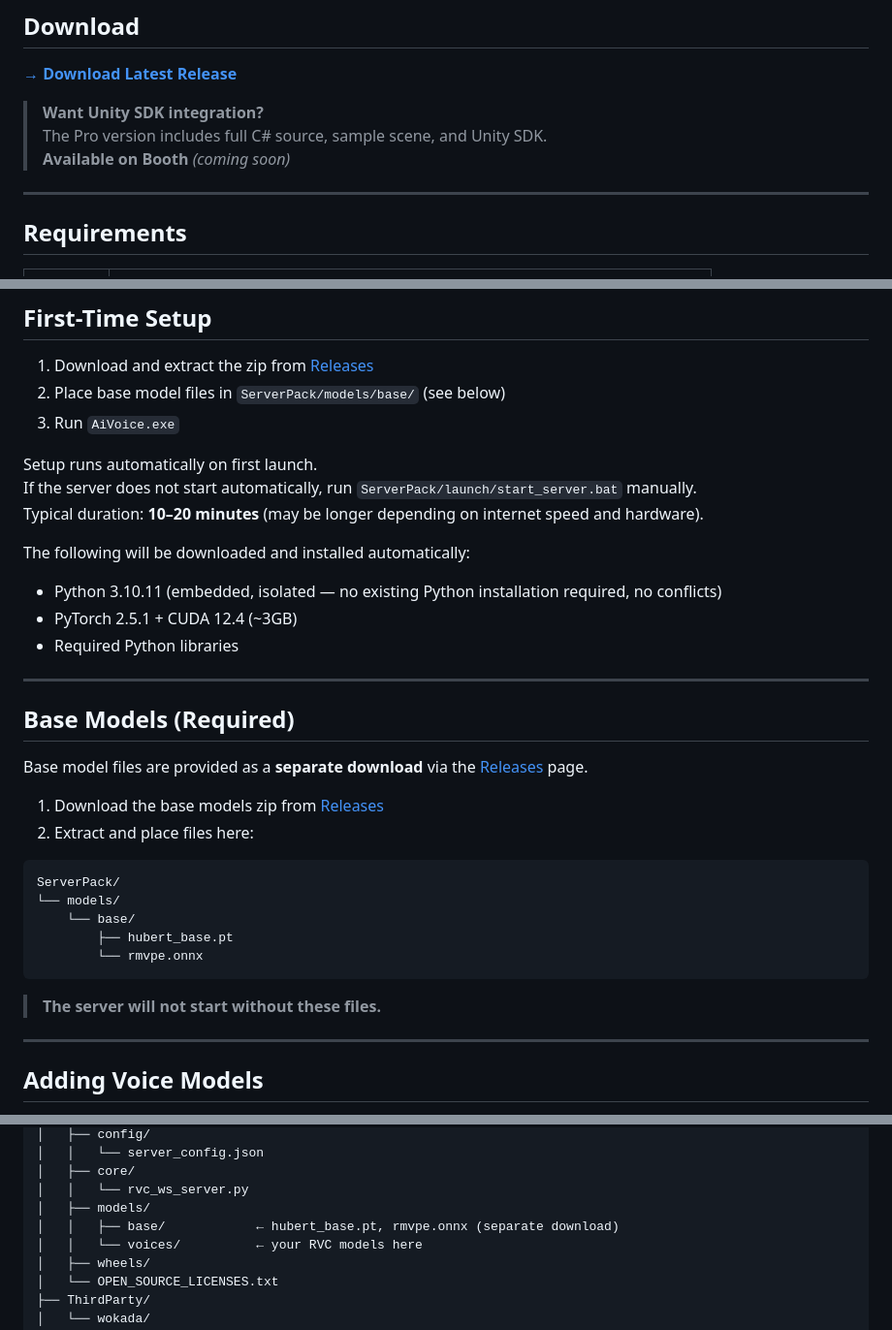
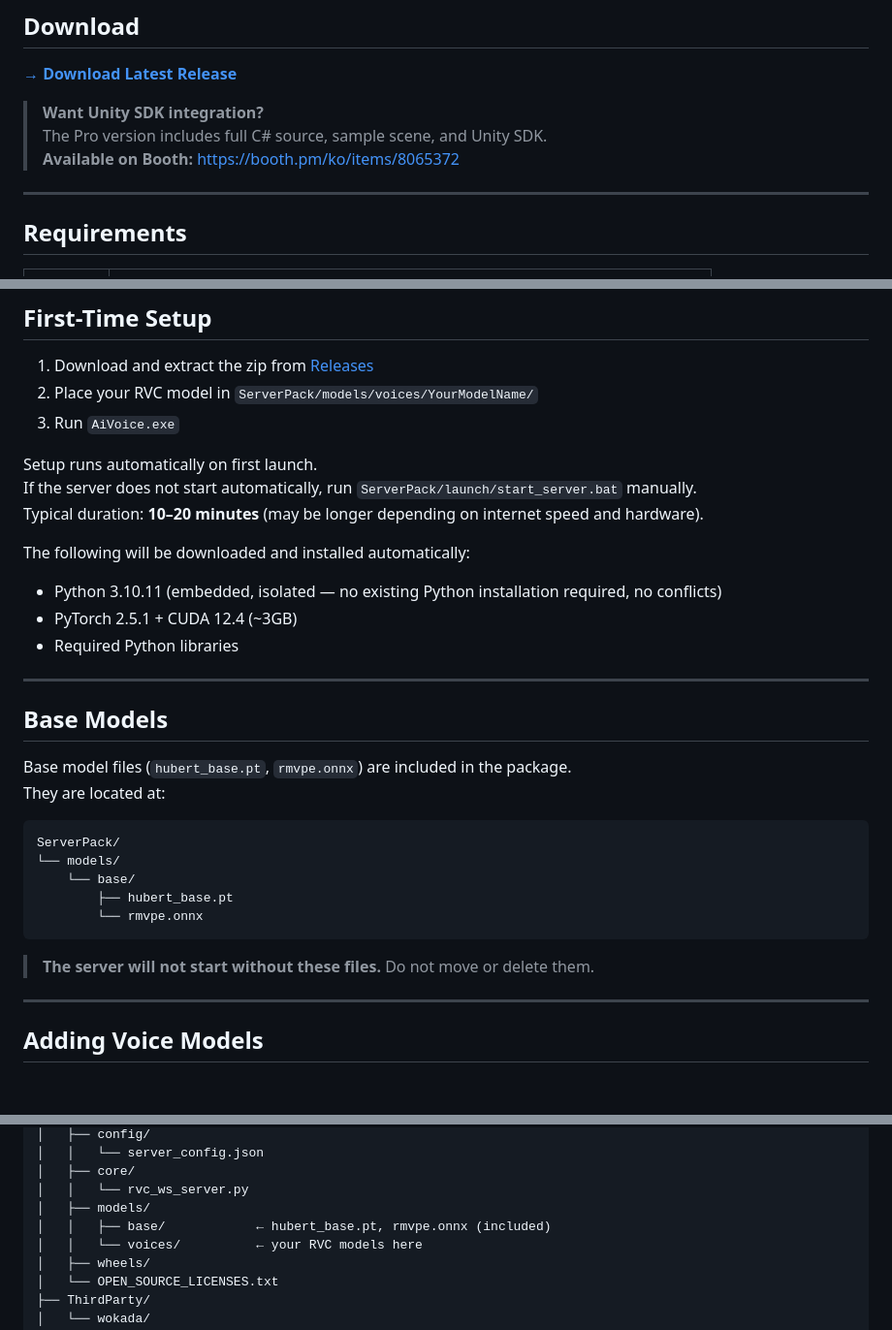
Before and after one commit to yun3990/AiVoice-RT-VoiceChanger-Unity-Lite, a Markdown page: README.md, 3 parts joined by grey strips. Shown at 97% size. Rendered like a GitHub page; blank space fills up the shorter version.

````diff
--- a/README.md
+++ b/README.md
@@ -15,7 +15,7 @@ Runs a local Python WebSocket server and converts your voice through an RVC mode
 
 > **Want Unity SDK integration?**
 > The Pro version includes full C# source, sample scene, and Unity SDK.
-> **Available on Booth** *(coming soon)*
+> **Available on Booth:** https://booth.pm/ko/items/8065372
 
 ---
 
@@ -38,7 +38,7 @@ Runs a local Python WebSocket server and converts your voice through an RVC mode
 ## First-Time Setup
 
 1. Download and extract the zip from [Releases](https://github.com/yun3990/AiVoice-RT-VoiceChanger-Unity-Lite/releases)
-2. Place base model files in `ServerPack/models/base/` (see below)
+2. Place your RVC model in `ServerPack/models/voices/YourModelName/`
 3. Run `AiVoice.exe`
 
 Setup runs automatically on first launch.
@@ -52,12 +52,10 @@ The following will be downloaded and installed automatically:
 
 ---
 
-## Base Models (Required)
+## Base Models
 
-Base model files are provided as a **separate download** via the [Releases](https://github.com/yun3990/AiVoice-RT-VoiceChanger-Unity-Lite/releases) page.
-
-1. Download the base models zip from [Releases](https://github.com/yun3990/AiVoice-RT-VoiceChanger-Unity-Lite/releases)
-2. Extract and place files here:
+Base model files (`hubert_base.pt`, `rmvpe.onnx`) are included in the package.
+They are located at:
 
 ```
 ServerPack/
@@ -67,7 +65,7 @@ ServerPack/
         └── rmvpe.onnx
 ```
 
-> **The server will not start without these files.**
+> **The server will not start without these files.** Do not move or delete them.
 
 ---
 
@@ -108,7 +106,7 @@ AiVoice-RT-VoiceChanger-Unity-Lite/
 │   ├── core/
 │   │   └── rvc_ws_server.py
 │   ├── models/
-│   │   ├── base/            ← hubert_base.pt, rmvpe.onnx (separate download)
+│   │   ├── base/            ← hubert_base.pt, rmvpe.onnx (included)
 │   │   └── voices/          ← your RVC models here
 │   ├── wheels/
 │   └── OPEN_SOURCE_LICENSES.txt
````
Also changed, not shown: other parts of README.md (+1 -1 lines).
